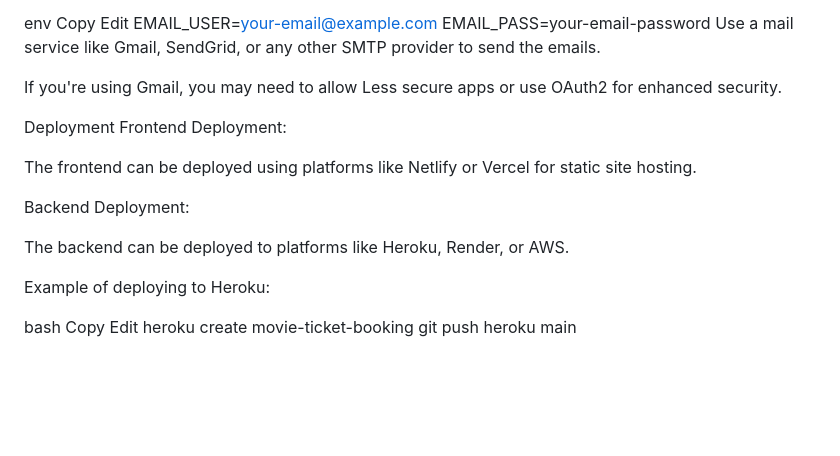
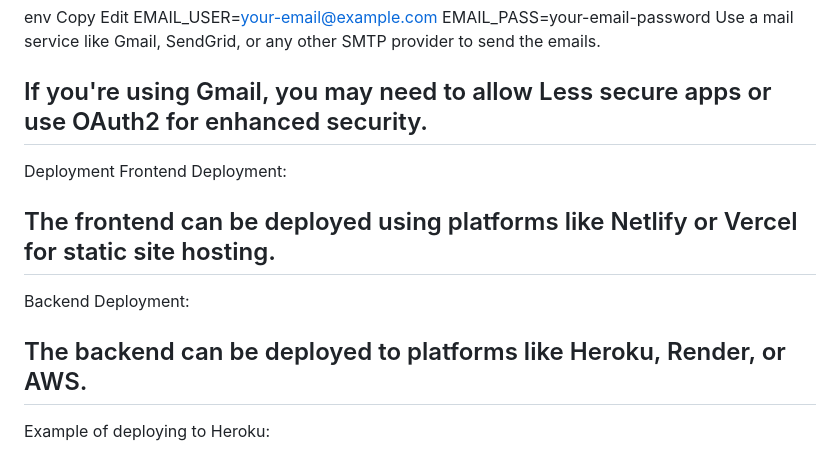
Before and after one commit to raga-aravind/stunning-movie-booking, a Markdown page: README.md, the part around one of its changes. GitHub-like rendering; blank space fills up the shorter version.

```diff
--- a/README.md
+++ b/README.md
@@ -150,20 +129,17 @@ EMAIL_PASS=your-email-password
 Use a mail service like Gmail, SendGrid, or any other SMTP provider to send the emails.
 
 If you're using Gmail, you may need to allow Less secure apps or use OAuth2 for enhanced security.
-
+-------------------------------------------------------------------------------------------------------------------------------------------------------------------------------------------------------------
 Deployment
 Frontend Deployment:
 
 The frontend can be deployed using platforms like Netlify or Vercel for static site hosting.
-
+-------------------------------------------------------------------------------------------------------------------------------------------------------------------------------------------------------------
 Backend Deployment:
 
 The backend can be deployed to platforms like Heroku, Render, or AWS.
-
+-------------------------------------------------------------------------------------------------------------------------------------------------------------------------------------------------------------
 Example of deploying to Heroku:
 
-bash
-Copy
-Edit
 heroku create movie-ticket-booking
 git push heroku main
```
Also changed, not shown: other parts of README.md (+11 -32 lines).
